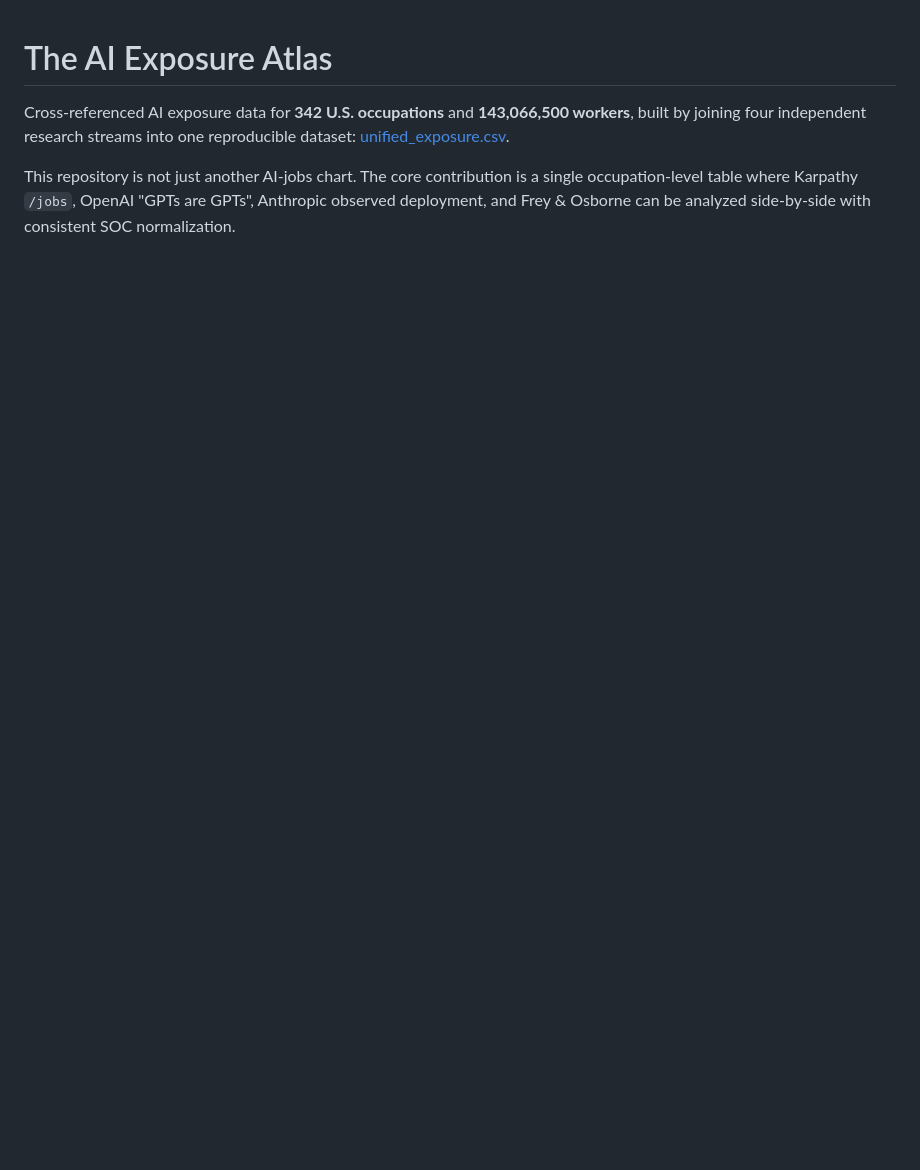
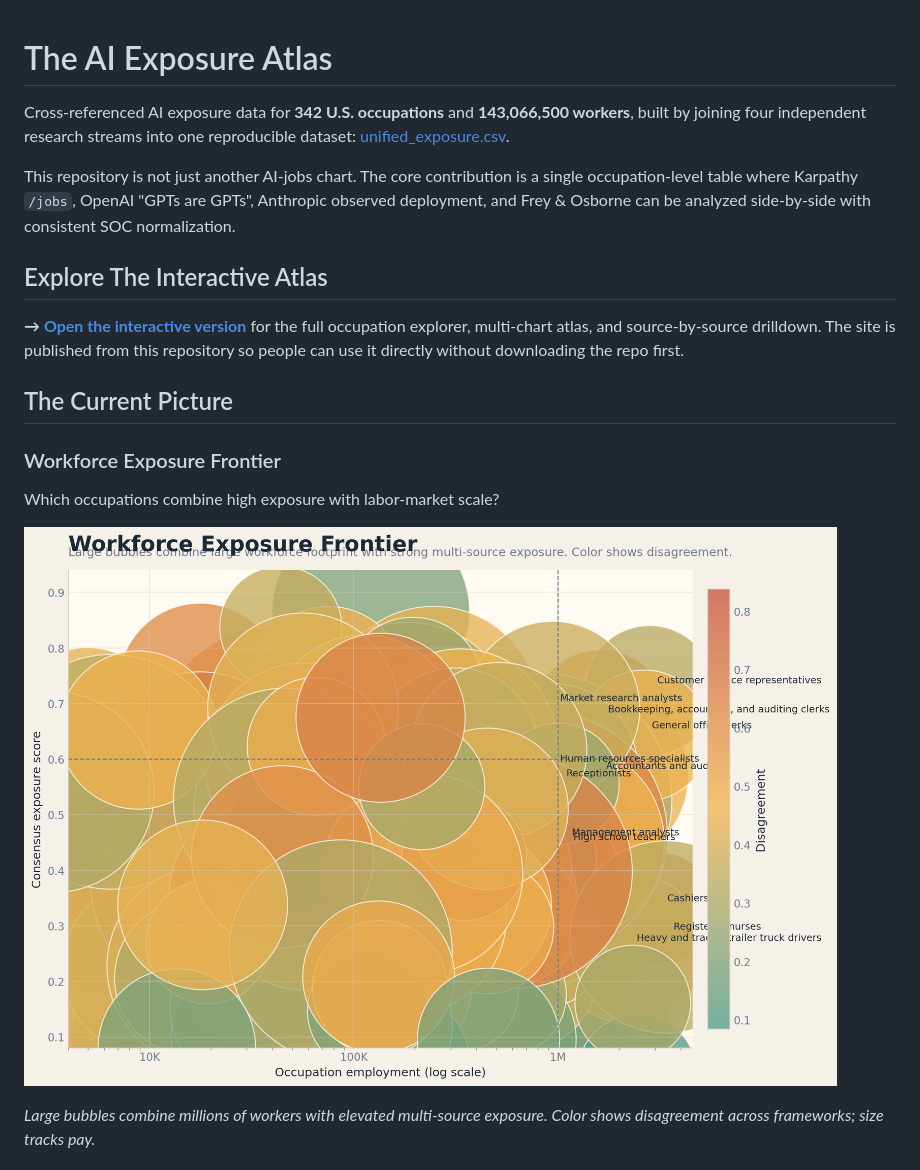
Before and after one commit to mathias3/jobs-exposure-atlas, a Markdown page: README.md, the part around the change printed below. Rendered like a GitHub page; pictures changed too: assets/charts/workforce_frontier.png (added); blank space fills up the shorter version.

```diff
--- a/README.md
+++ b/README.md
@@ -3,3 +3,18 @@
 Cross-referenced AI exposure data for **342 U.S. occupations** and **143,066,500 workers**, built by joining four independent research streams into one reproducible dataset: [unified_exposure.csv](./unified_exposure.csv).
 
 This repository is not just another AI-jobs chart. The core contribution is a single occupation-level table where Karpathy `/jobs`, OpenAI "GPTs are GPTs", Anthropic observed deployment, and Frey & Osborne can be analyzed side-by-side with consistent SOC normalization.
+
+## Explore The Interactive Atlas
+
+**→ [Open the interactive version](https://mathias3.github.io/jobs-exposure-atlas/)** for the full occupation explorer, multi-chart atlas, and source-by-source drilldown. The site is published from this repository so people can use it directly without downloading the repo first.
+
+## The Current Picture
+
+### Workforce Exposure Frontier
+
+Which occupations combine high exposure with labor-market scale?
+
+![Workforce exposure frontier](assets/charts/workforce_frontier.png)
+
+*Large bubbles combine millions of workers with elevated multi-source exposure. Color shows disagreement across frameworks; size tracks pay.*
+
```
Also changed, not shown: other parts of README.md (+31 -5 lines), assets/charts/category_confrontation.png (added), assets/charts/llm_shift.png (added), assets/charts/theory_reality_gap.png (added), 4 other files.
